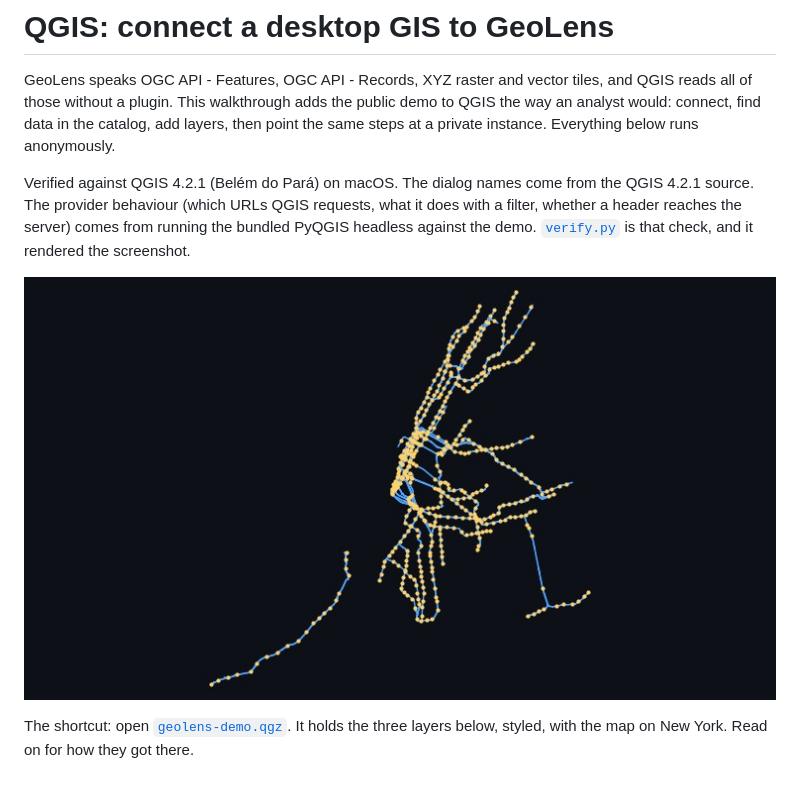
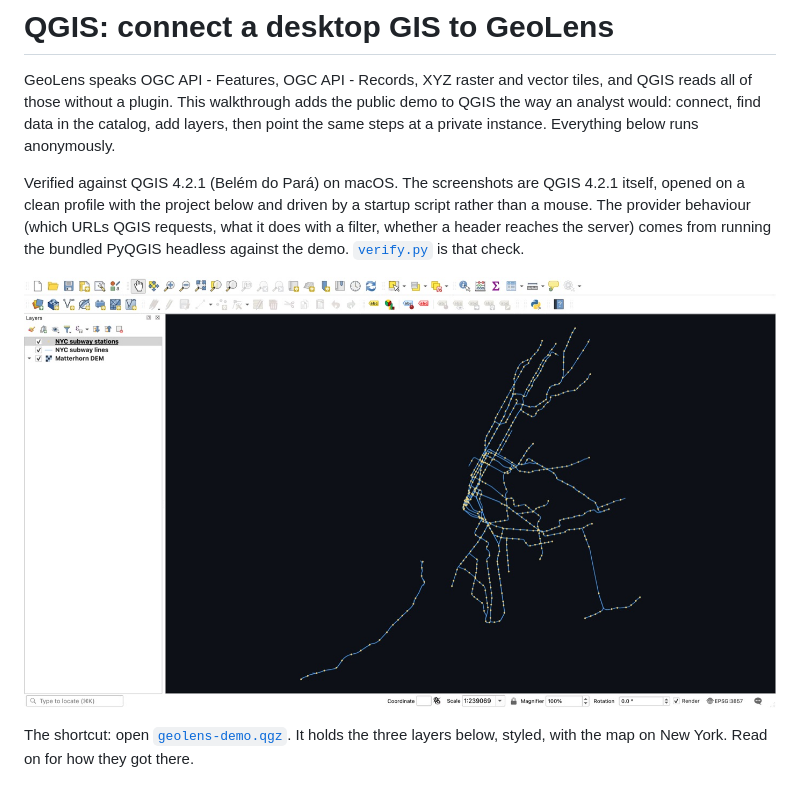
Before and after one commit to geolens-io/geolens-examples, a Markdown page: qgis/README.md, the part around the change printed below. Rendered like a GitHub page; pictures changed too: assets/qgis-features.jpg, assets/qgis-window.jpg (added).

Commit message:
docs(qgis): add real QGIS 4.2 screenshots of the connection dialog, collection list and project

```diff
--- a/qgis/README.md
+++ b/qgis/README.md
@@ -5,12 +5,13 @@ reads all of those without a plugin. This walkthrough adds the public demo to QG
 analyst would: connect, find data in the catalog, add layers, then point the same steps at a
 private instance. Everything below runs anonymously.
 
-Verified against QGIS 4.2.1 (Belém do Pará) on macOS. The dialog names come from the QGIS 4.2.1
-source. The provider behaviour (which URLs QGIS requests, what it does with a filter, whether a
+Verified against QGIS 4.2.1 (Belém do Pará) on macOS. The screenshots are QGIS 4.2.1 itself,
+opened on a clean profile with the project below and driven by a startup script rather than a
+mouse. The provider behaviour (which URLs QGIS requests, what it does with a filter, whether a
 header reaches the server) comes from running the bundled PyQGIS headless against the demo.
-[`verify.py`](verify.py) is that check, and it rendered the screenshot.
+[`verify.py`](verify.py) is that check.
 
-![NYC subway stations and lines rendered by QGIS from the GeoLens demo](../assets/qgis-features.jpg)
+![QGIS 4.2 with the NYC subway stations and lines from the GeoLens demo in the Layers panel and on the map](../assets/qgis-window.jpg)
 
 The shortcut: open [`geolens-demo.qgz`](geolens-demo.qgz). It holds the three layers below,
 styled, with the map on New York. Read on for how they got there.
```
Also changed, not shown: other parts of qgis/README.md (+6 -1 lines), assets/qgis-collections.jpg (added), assets/qgis-new-connection.jpg (added).
